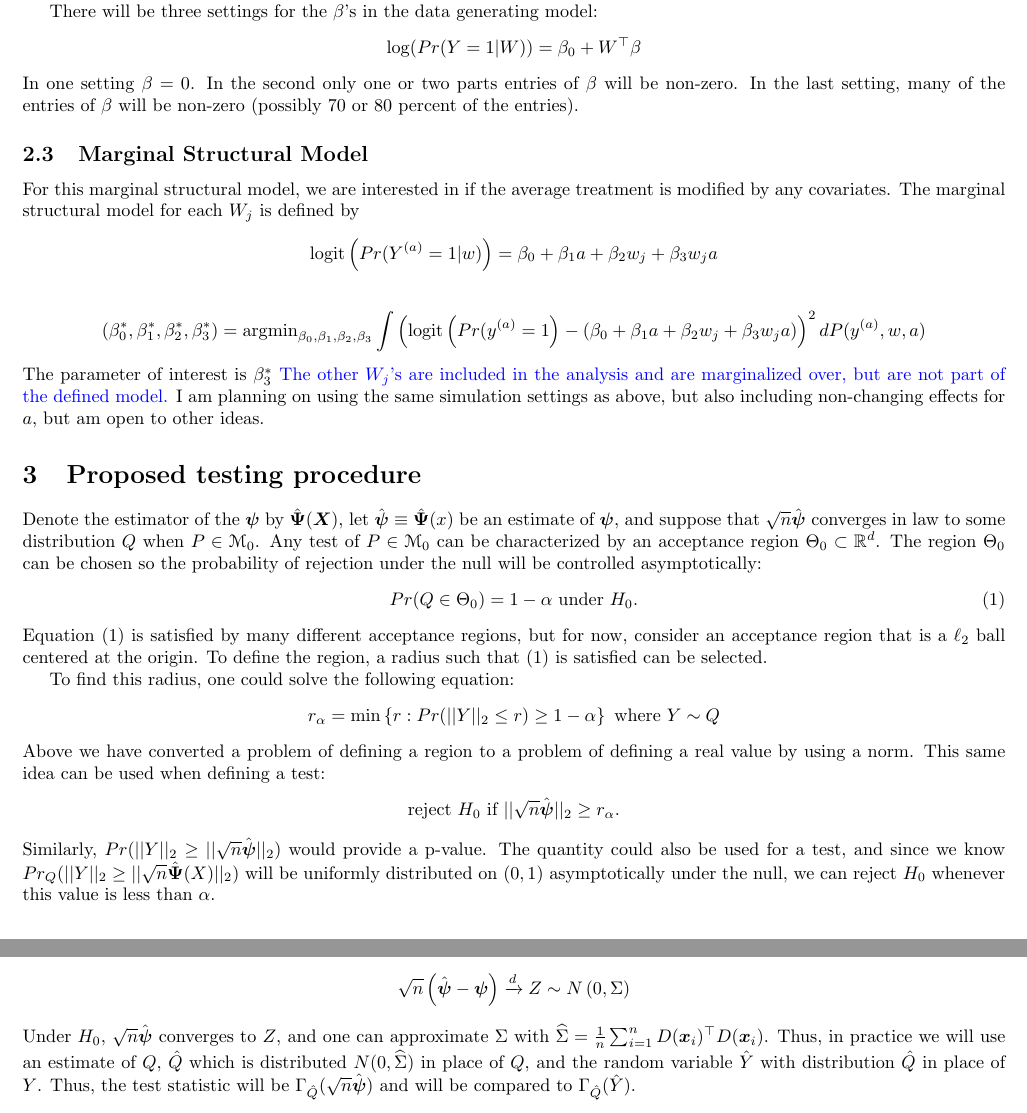
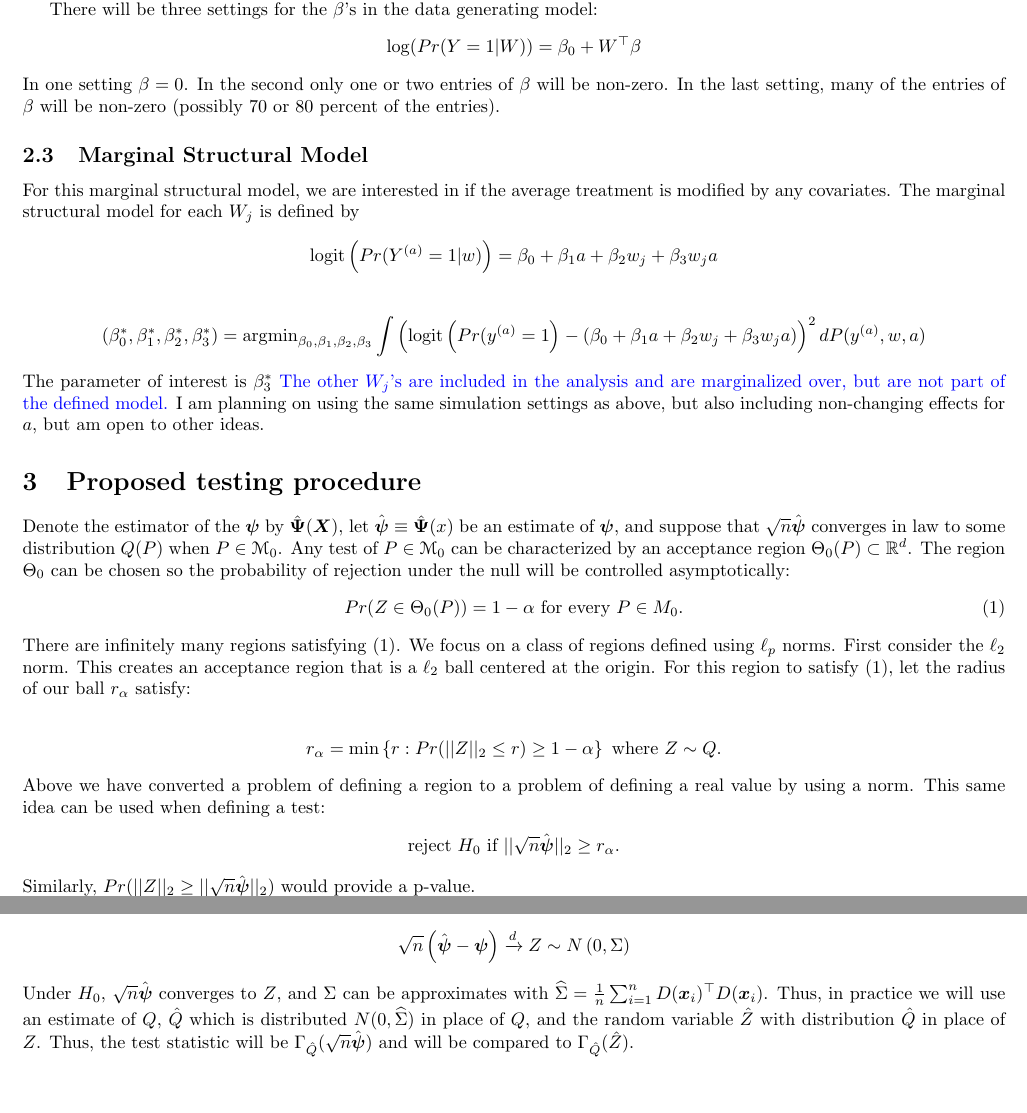
Before and after one commit to Shmelder/Project-1, a LaTeX document (article_draft.tex): two parts of pages 2 and 4 of 7, joined at a grey line, cut so that both start at the same text, the shorter picture padded with empty space. Compiled offline with pdfLaTeX.

Commit message:
Add first of Alex and my corrections

```diff
--- a/article_draft.tex
+++ b/article_draft.tex
@@ -23,7 +23,7 @@
 \newcommand{\norm}{f}
 \newcommand{\rvoo}{x}
 \newcommand{\disto}{P}
-\newcommand{\rvv}{Y}
+\newcommand{\rvv}{Z}
 \newcommand{\distv}{Q}
 
 \begin{document}
@@ -75,7 +75,7 @@ There will be three settings for the $\beta$'s in the data generating model:
 \begin{align*}
     \log(Pr(Y = 1 | W)) = \beta_0 + W^\top \beta
 \end{align*}
-In one setting $\beta = 0$.  In the second only one or two parts entries of $\beta$ will be non-zero.  In the last setting, many of the entries of $\beta$ will be non-zero (possibly $70$ or $80$ percent of the entries).
+In one setting $\beta = 0$.  In the second only one or two entries of $\beta$ will be non-zero.  In the last setting, many of the entries of $\beta$ will be non-zero (possibly $70$ or $80$ percent of the entries).
 
 \subsection{Marginal Structural Model}
 For this marginal structural model, we are interested in if the average treatment is modified by any covariates.  The marginal structural model for each $W_j$ is defined by
@@ -93,21 +93,21 @@ The parameter of interest is $\beta_3^*$
 
 \section{Proposed testing procedure}
 \label{sec:prop_test_proc}
-Denote the estimator of the $\boldsymbol{\psi}$ by $\hat{\boldsymbol{\Psi}}(\boldsymbol{\rvo})$, let $\hat{\boldsymbol{\psi}} \equiv \hat{\boldsymbol{\Psi}}(x)$ be an estimate of $\boldsymbol{\psi}$, and suppose that $\sqrt{n}\hat{\boldsymbol{\psi}}$ converges in law to some distribution $\distv$ when $\disto \in \mathscr{M}_0$.  Any test of $\disto \in \mathscr{M}_0$ can be characterized by an acceptance region $\Theta_0 \subset \mathbb{R}^d$. The region $\Theta_0$ can be chosen so the probability of rejection under the null will be controlled asymptotically:
+Denote the estimator of the $\boldsymbol{\psi}$ by $\hat{\boldsymbol{\Psi}}(\boldsymbol{\rvo})$, let $\hat{\boldsymbol{\psi}} \equiv \hat{\boldsymbol{\Psi}}(x)$ be an estimate of $\boldsymbol{\psi}$, and suppose that $\sqrt{n}\hat{\boldsymbol{\psi}}$ converges in law to some distribution $\distv(P)$ when $\disto \in \mathscr{M}_0$.  Any test of $\disto \in \mathscr{M}_0$ can be characterized by an acceptance region $\Theta_0(\disto) \subset \mathbb{R}^d$. The region $\Theta_0$ can be chosen so the probability of rejection under the null will be controlled asymptotically:
 \begin{align}
-	Pr(\distv \in \Theta_0) = 1 - \alpha \text{ under } H_0. \label{eqn:alpha_rej}
+  Pr(\rvv \in \Theta_0(P)) = 1 - \alpha \text{ for every } P \in M_0. \label{eqn:alpha_rej}
 \end{align}
-Equation \eqref{eqn:alpha_rej} is satisfied by many different acceptance regions, but for now, consider an acceptance region that is a $\ell_2$ ball centered at the origin. To define the region, a radius such that \eqref{eqn:alpha_rej} is satisfied can be selected.
+There are infinitely many regions satisfying \eqref{eqn:alpha_rej}.  We focus on a class of regions defined using $\ell_p$ norms. First consider the $\ell_2$ norm.  This creates an acceptance region that is a $\ell_2$ ball centered at the origin. For this region to satisfy \eqref{eqn:alpha_rej}, let the radius of our ball $r_\alpha$ satisfy:
 
-To find this radius, one could solve the following equation:
 \begin{align*}
-	r_\alpha = \min\left\{r : Pr(||\rvv||_2 \leq r) \geq 1 - \alpha \right\} \text{ where } \rvv \sim \distv
+	r_\alpha = \min\left\{r : Pr(||\rvv||_2 \leq r) \geq 1 - \alpha \right\} \text{ where } \rvv \sim \distv.
 \end{align*}
 Above we have converted a problem of defining a region to a problem of defining a real value by using a norm.  This same idea can be used when defining a test:
 \begin{align*}
 	\text{reject } H_0 \text{ if } ||\sqrt{n} \hat{\boldsymbol{\psi}}||_2 \geq r_\alpha.
 \end{align*}
-Similarly, $Pr(||\rvv||_2 \geq ||\sqrt{n} \hat{\boldsymbol{\psi}}||_2)$ would provide a p-value. The quantity could also be used for a test, and since we know $Pr_Q(||\rvv||_2 \geq ||\sqrt{n} \hat{\boldsymbol{\Psi}}(\rvo)||_2)$ will be uniformly distributed on $(0, 1)$ asymptotically under the null, we can reject $H_0$ whenever this value is less than $\alpha$.
+Similarly, $Pr(||\rvv||_2 \geq ||\sqrt{n} \hat{\boldsymbol{\psi}}||_2)$ would provide a p-value.
+%The quantity could also be used for a test, and since we know $Pr_Q(||\rvv||_2 \geq ||\sqrt{n} \hat{\boldsymbol{\Psi}}(\rvo)||_2)$ will be uniformly distributed on $(0, 1)$ asymptotically under the null, we can reject $H_0$ whenever this value is less than $\alpha$.
 
 
 % As an example, a test is defined by a norm $p$ and level $\alpha$ which define the cutoff value;
@@ -184,7 +185,7 @@ When there is a fixed number of covariates, the Cramer-Wold device can be used t
 \begin{align*}
     \sqrt{n}\left(\hat{\boldsymbol{\psi}} - \boldsymbol{\psi}\right) \xrightarrow{d} Z \sim N\left(0, \Sigma\right)
 \end{align*}
-Under $H_0$, $\sqrt{n}\hat{\boldsymbol{\psi}}$ converges to $Z$, and one can approximate $\Sigma$ with $\widehat{\Sigma} = \frac{1}{n}\sum_{i = 1}^n D(\boldsymbol{x}_i)^\top D(\boldsymbol{x}_i)$.  Thus, in practice we will use an estimate of $\distv$, $\hat{\distv}$ which is distributed $N(0, \widehat{\Sigma})$ in place of $\distv$, and the random variable $\hat{\rvv}$ with distribution $\hat{\distv}$ in place of $\rvv$.  Thus, the test statistic will be $\Gamma_{\hat{\distv}}(\sqrt{n} \hat{\boldsymbol{\psi}})$ and will be compared to $\Gamma_{\hat{\distv}}(\hat{\rvv})$.
+Under $H_0$, $\sqrt{n}\hat{\boldsymbol{\psi}}$ converges to $Z$, and $\Sigma$ can be approximates with $\widehat{\Sigma} = \frac{1}{n}\sum_{i = 1}^n D(\boldsymbol{x}_i)^\top D(\boldsymbol{x}_i)$.  Thus, in practice we will use an estimate of $\distv$, $\hat{\distv}$ which is distributed $N(0, \widehat{\Sigma})$ in place of $\distv$, and the random variable $\hat{\rvv}$ with distribution $\hat{\distv}$ in place of $\rvv$.  Thus, the test statistic will be $\Gamma_{\hat{\distv}}(\sqrt{n} \hat{\boldsymbol{\psi}})$ and will be compared to $\Gamma_{\hat{\distv}}(\hat{\rvv})$.
 
 \subsection{Using a permutation test for the test statistic}
 While the above approach will work asymptotically, there can be issues for small sample sizes.  To avoid inflated type one error, a permutation based test can be used.  Here, $\hat{\distv}^\#$ is used to define $\Gamma$, and the test will compare $\Gamma_{\hat{\distv}}(\sqrt{n} \hat{\boldsymbol{\psi}})$ to $\Gamma_{\hat{\distv}}(\rvv^\#)$. To determine $\hat{\distv}^\#$, the $Y$'s from the observed data are permuted before calculating $\widehat \Sigma$.  Draws from $\rvv^\#$ are taken by permuting all of the $Y$'s of the observed data.  \textcolor{blue}{There are a few more complications here that need to be figured out.}
```
Also changed, not shown: article_draft.pdf, article_draft.tex (11 more changed lines), 5 other files.
